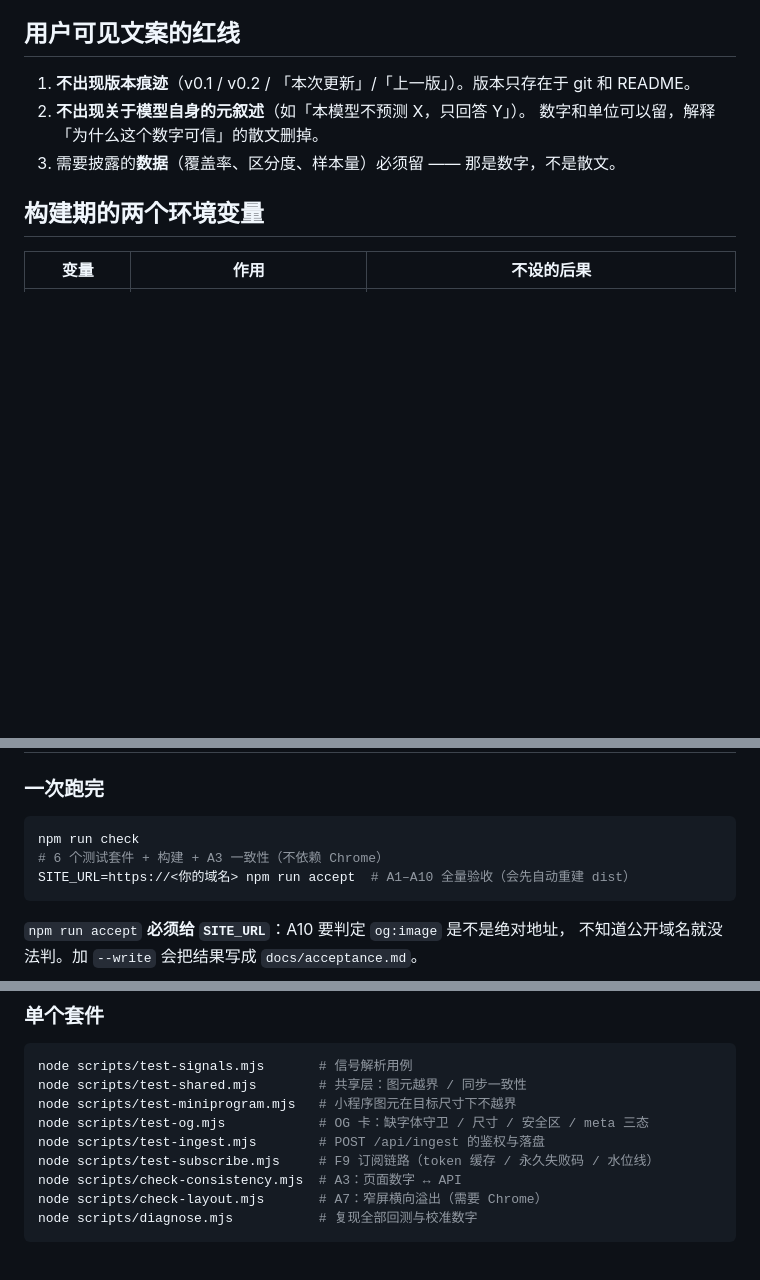
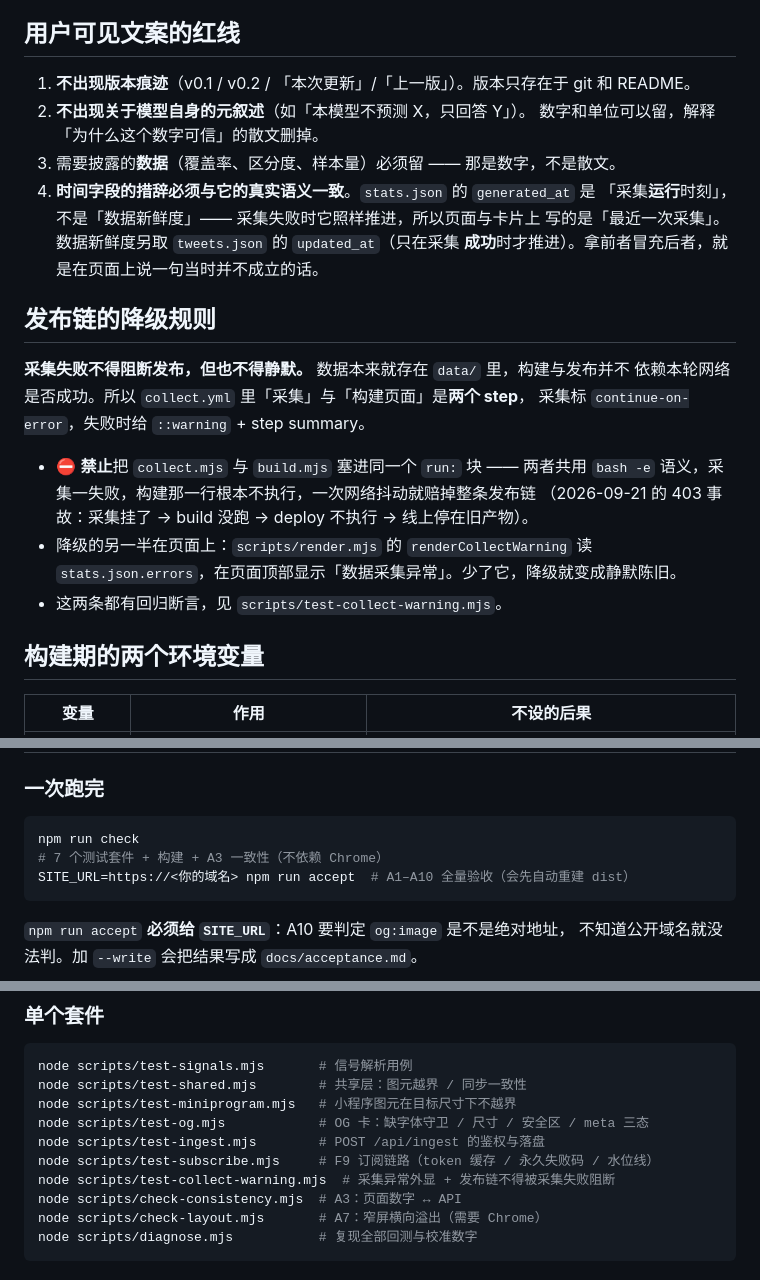
Before and after one commit to Jack-Kunlun/tibo-reset, a Markdown page: AGENTS.md, 3 parts joined by grey strips. GitHub-like rendering; blank space fills up the shorter version.

Commit message:
docs(agents): 补发布链的降级规则与时间字段的措辞红线
- 新增「发布链的降级规则」：采集失败不得阻断发布，也不得静默；
  禁止把 collect 与 build 塞进同一个 run 块（bash -e 会掐断后者）
- 文案红线新增第 4 条：generated_at 是采集运行时刻，不是数据新鲜度
- 套件数 6 → 7，补上 test-collect-warning

````diff
--- a/AGENTS.md
+++ b/AGENTS.md
@@ -63,6 +63,23 @@ miniprogram/         微信小程序
 2. **不出现关于模型自身的元叙述**（如「本模型不预测 X，只回答 Y」）。
    数字和单位可以留，解释「为什么这个数字可信」的散文删掉。
 3. 需要披露的**数据**（覆盖率、区分度、样本量）必须留 —— 那是数字，不是散文。
+4. **时间字段的措辞必须与它的真实语义一致**。`stats.json` 的 `generated_at` 是
+   「采集**运行**时刻」，不是「数据新鲜度」—— 采集失败时它照样推进，所以页面与卡片上
+   写的是「最近一次采集」。数据新鲜度另取 `tweets.json` 的 `updated_at`（只在采集
+   **成功**时才推进）。拿前者冒充后者，就是在页面上说一句当时并不成立的话。
+
+## 发布链的降级规则
+
+**采集失败不得阻断发布，但也不得静默。** 数据本来就存在 `data/` 里，构建与发布并不
+依赖本轮网络是否成功。所以 `collect.yml` 里「采集」与「构建页面」是**两个 step**，
+采集标 `continue-on-error`，失败时给 `::warning` + step summary。
+
+- ⛔ **禁止**把 `collect.mjs` 与 `build.mjs` 塞进同一个 `run:` 块 —— 两者共用 `bash -e`
+  语义，采集一失败，构建那一行根本不执行，一次网络抖动就赔掉整条发布链
+  （2026-09-21 的 403 事故：采集挂了 → build 没跑 → deploy 不执行 → 线上停在旧产物）。
+- 降级的另一半在页面上：`scripts/render.mjs` 的 `renderCollectWarning` 读
+  `stats.json.errors`，在页面顶部显示「数据采集异常」。少了它，降级就变成静默陈旧。
+- 这两条都有回归断言，见 `scripts/test-collect-warning.mjs`。
 
 ## 构建期的两个环境变量
 
@@ -86,7 +103,7 @@ miniprogram/         微信小程序
 ### 一次跑完
 
 ```bash
-npm run check                              # 6 个测试套件 + 构建 + A3 一致性（不依赖 Chrome）
+npm run check                              # 7 个测试套件 + 构建 + A3 一致性（不依赖 Chrome）
 SITE_URL=https://<你的域名> npm run accept  # A1–A10 全量验收（会先自动重建 dist）
 ```
 
@@ -104,6 +121,7 @@ node scripts/test-miniprogram.mjs   # 小程序图元在目标尺寸下不越界
 node scripts/test-og.mjs            # OG 卡：缺字体守卫 / 尺寸 / 安全区 / meta 三态
 node scripts/test-ingest.mjs        # POST /api/ingest 的鉴权与落盘
 node scripts/test-subscribe.mjs     # F9 订阅链路（token 缓存 / 永久失败码 / 水位线）
+node scripts/test-collect-warning.mjs  # 采集异常外显 + 发布链不得被采集失败阻断
 node scripts/check-consistency.mjs  # A3：页面数字 ↔ API
 node scripts/check-layout.mjs       # A7：窄屏横向溢出（需要 Chrome）
 node scripts/diagnose.mjs           # 复现全部回测与校准数字
````
